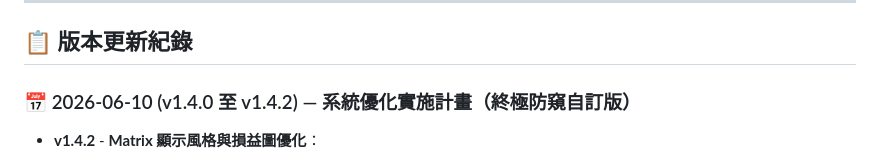
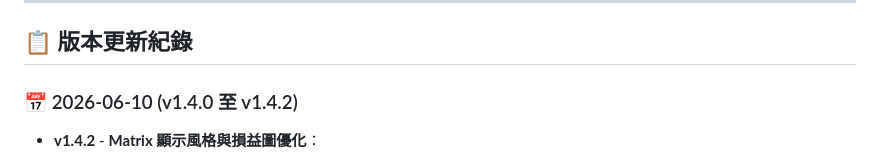
Before and after one commit to rowjk/StockGenie, a Markdown page: README.md, the part around the change. GitHub-like rendering.

Commit message:
Revise version update log for v1.4.2
Updated version history for v1.4.2 with new features and optimizations.

```diff
--- a/README.md
+++ b/README.md
@@ -96,7 +96,7 @@ graph TD
 
 ## 📋 版本更新紀錄
 
-### 📅 2026-06-10 (v1.4.0 至 v1.4.2) — 系統優化實施計畫（終極防窺自訂版）
+### 📅 2026-06-10 (v1.4.0 至 v1.4.2)
 
 * **v1.4.2** - **Matrix 顯示風格與損益圖優化**：
   * **駭客任務 The Matrix 風格**：新增第四種配色方案——純黑底、螢光綠字、數值輝光，所有 Canvas 圖表同步綠化。此風格**僅支援暗色背景**：選用時強制 dark 主題並鎖定主題切換按鈕（hover 顯示原因），切回其他風格自動還原原本的主題偏好。
```
